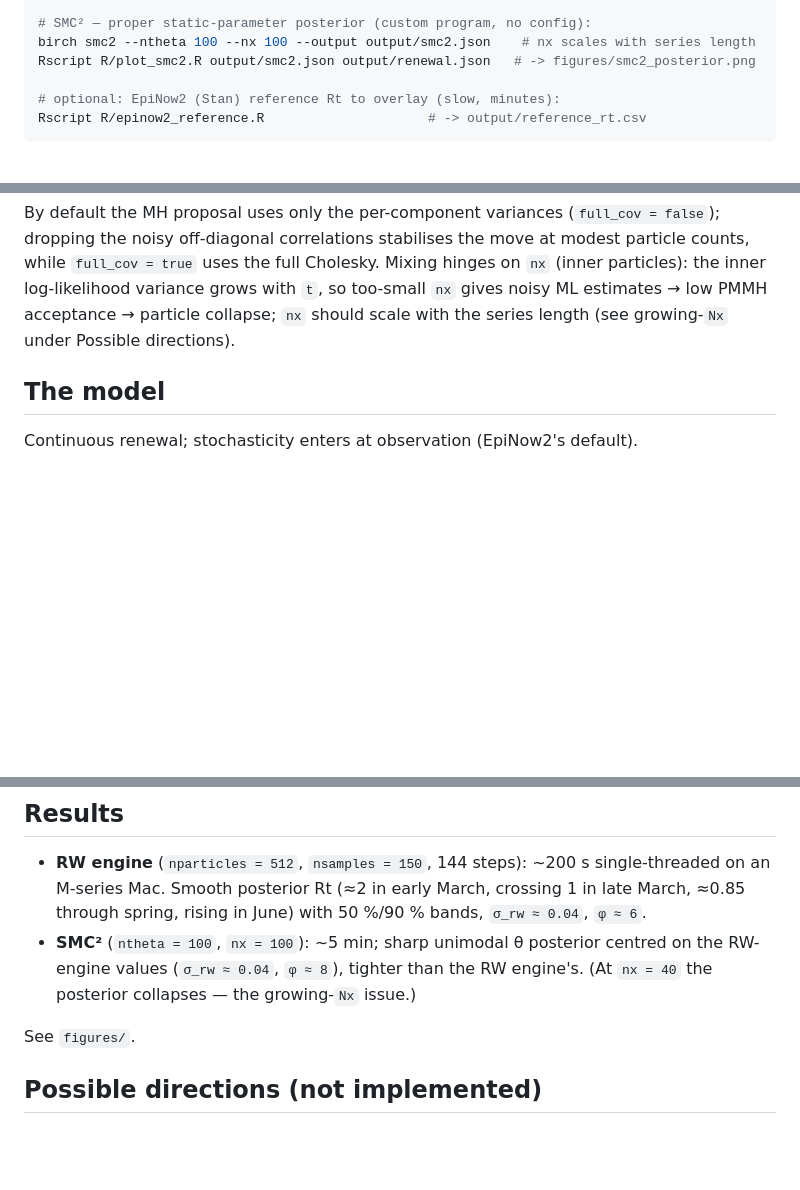
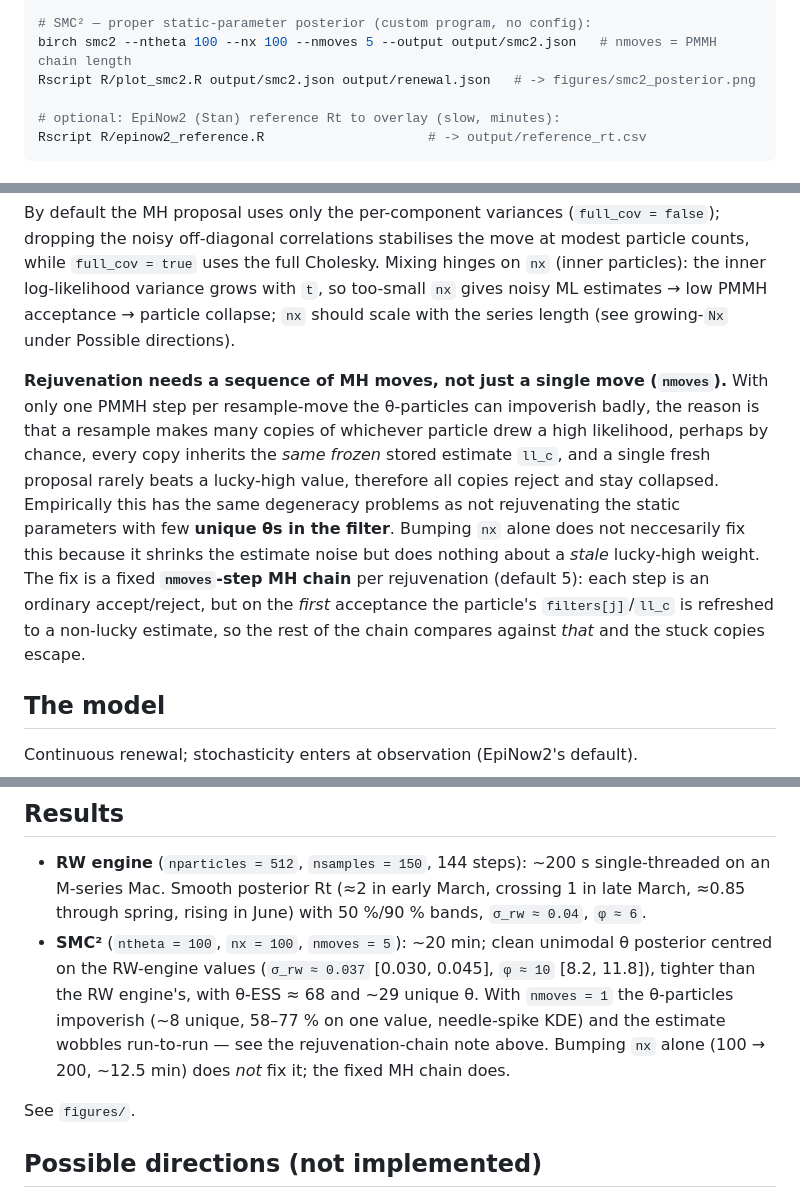
Before and after one commit to SamuelBrand1/RenewalExamples, a Markdown page: RenewalBirch/README.md, 3 parts joined by grey strips. Drawn GitHub-style; blank space fills up the shorter version.

```diff
--- a/RenewalBirch/README.md
+++ b/RenewalBirch/README.md
@@ -105,7 +105,7 @@ birch sample --config config/renewal.json         # RW fit -> output/renewal.jso
 Rscript R/plot_results.R output/renewal.json rw   # -> figures/{rt,infections,pp}_rw.png
 
 # SMC² — proper static-parameter posterior (custom program, no config):
-birch smc2 --ntheta 100 --nx 100 --output output/smc2.json    # nx scales with series length
+birch smc2 --ntheta 100 --nx 100 --nmoves 5 --output output/smc2.json   # nmoves = PMMH chain length
 Rscript R/plot_smc2.R output/smc2.json output/renewal.json   # -> figures/smc2_posterior.png
 
 # optional: EpiNow2 (Stan) reference Rt to overlay (slow, minutes):
@@ -146,6 +146,12 @@ The fresh run of the inner filters is what makes SMC² slower than the fully on-
 By default the MH proposal uses only the per-component variances (`full_cov = false`); dropping the noisy off-diagonal correlations stabilises the move at modest particle counts, while
 `full_cov = true` uses the full Cholesky.
 Mixing hinges on `nx` (inner particles): the inner log-likelihood variance grows with `t`, so too-small `nx` gives noisy ML estimates → low PMMH acceptance → particle collapse; `nx` should scale with the series length (see growing-`Nx` under Possible directions).
+
+**Rejuvenation needs a sequence of MH moves, not just a single move (`nmoves`).**
+With only one PMMH step per resample-move the θ-particles can impoverish badly, the reason is that a resample makes many copies of whichever particle drew a high likelihood, perhaps by chance, every copy inherits the *same frozen* stored estimate `ll_c`, and a single fresh proposal rarely beats a lucky-high value, therefore all copies reject and stay collapsed.
+Empirically this has the same degeneracy problems as not rejuvenating the static parameters with few **unique θs in the filter**.
+Bumping `nx` alone does not neccesarily fix this because it shrinks the estimate noise but does nothing about a *stale* lucky-high weight.
+The fix is a fixed **`nmoves`-step MH chain** per rejuvenation (default 5): each step is an ordinary accept/reject, but on the *first* acceptance the particle's `filters[j]`/`ll_c` is refreshed to a non-lucky estimate, so the rest of the chain compares against *that* and the stuck copies escape.
 
 ## The model
 
@@ -212,9 +218,13 @@ trajectories by it. `R/plot_results.R` pools them with equal weight.
   single-threaded on an M-series Mac. Smooth posterior Rt (≈2 in early March,
   crossing 1 in late March, ≈0.85 through spring, rising in June) with 50 %/90 %
   bands, `σ_rw ≈ 0.04`, `φ ≈ 6`.
-- **SMC²** (`ntheta = 100`, `nx = 100`): ~5 min; sharp unimodal θ posterior
-  centred on the RW-engine values (`σ_rw ≈ 0.04`, `φ ≈ 8`), tighter than the RW
-  engine's. (At `nx = 40` the posterior collapses — the growing-`Nx` issue.)
+- **SMC²** (`ntheta = 100`, `nx = 100`, `nmoves = 5`): ~20 min; clean unimodal θ
+  posterior centred on the RW-engine values (`σ_rw ≈ 0.037` [0.030, 0.045],
+  `φ ≈ 10` [8.2, 11.8]), tighter than the RW engine's, with θ-ESS ≈ 68 and ~29
+  unique θ. With `nmoves = 1` the θ-particles impoverish (~8 unique, 58–77 % on one
+  value, needle-spike KDE) and the estimate wobbles run-to-run — see the
+  rejuvenation-chain note above. Bumping `nx` alone (100 → 200, ~12.5 min) does
+  *not* fix it; the fixed MH chain does.
 
 See `figures/`.
 
```
